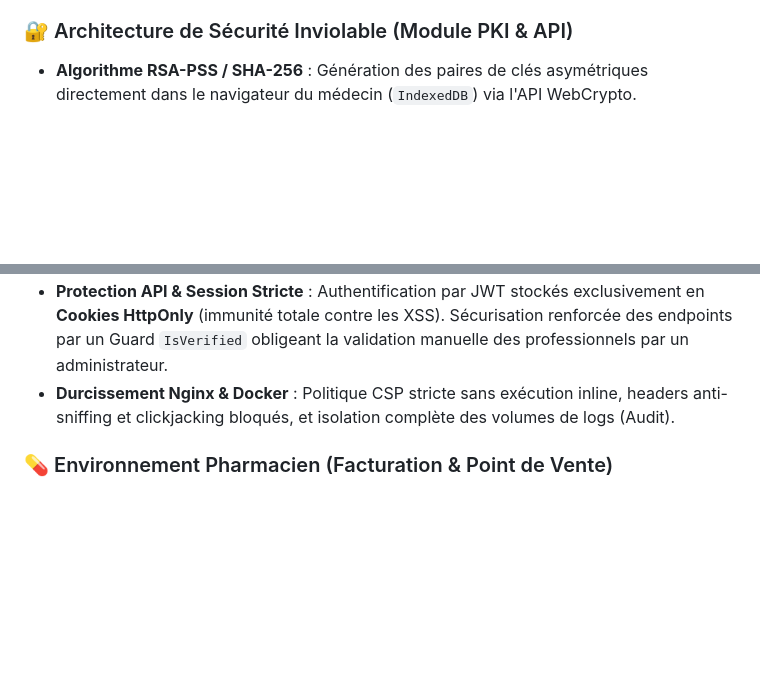
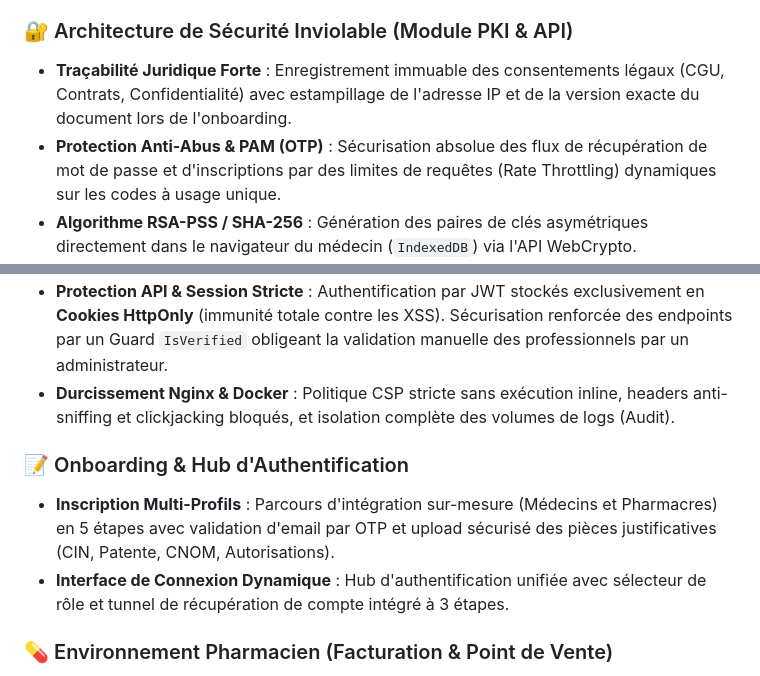
Before and after one commit to chahmed12/Cpharma, a Markdown page: README.md, 2 parts joined by grey strips. GitHub-like rendering; blank space fills up the shorter version.

```diff
--- a/README.md
+++ b/README.md
@@ -36,11 +36,17 @@ L'architecture robuste et "Production-Ready" est le fruit d'une ingénierie avan
 - **Rédaction & Signature** : Ordonnancier intelligent couplé au système de cryptographie local.
 
 ### 🔐 Architecture de Sécurité Inviolable (Module PKI & API)
+- **Traçabilité Juridique Forte** : Enregistrement immuable des consentements légaux (CGU, Contrats, Confidentialité) avec estampillage de l'adresse IP et de la version exacte du document lors de l'onboarding.
+- **Protection Anti-Abus & PAM (OTP)** : Sécurisation absolue des flux de récupération de mot de passe et d'inscriptions par des limites de requêtes (Rate Throttling) dynamiques sur les codes à usage unique.
 - **Algorithme RSA-PSS / SHA-256** : Génération des paires de clés asymétriques directement dans le navigateur du médecin (`IndexedDB`) via l'API WebCrypto.
 - **Sérialisation Canonique** : L'empreinte JSON est structurée récursivement en _UTF-8 strict_ entre JS et Python pour assurer une vérification millimétrée au byte près. Aucune altération n'est tolérée par le Backend.
 - **Vérification Pharmacien Anti-MITM** : Le certificat de l'ordonnance est re-vérifié cryptographiquement *par le navigateur du point de vente*, garantissant qu'aucun réseau ou hacker local n'a falsifié le statut `is_valid`.
 - **Protection API & Session Stricte** : Authentification par JWT stockés exclusivement en **Cookies HttpOnly** (immunité totale contre les XSS). Sécurisation renforcée des endpoints par un Guard `IsVerified` obligeant la validation manuelle des professionnels par un administrateur.
 - **Durcissement Nginx & Docker** : Politique CSP stricte sans exécution inline, headers anti-sniffing et clickjacking bloqués, et isolation complète des volumes de logs (Audit).
+
+### 📝 Onboarding & Hub d'Authentification
+- **Inscription Multi-Profils** : Parcours d'intégration sur-mesure (Médecins et Pharmacres) en 5 étapes avec validation d'email par OTP et upload sécurisé des pièces justificatives (CIN, Patente, CNOM, Autorisations).
+- **Interface de Connexion Dynamique** : Hub d'authentification unifiée avec sélecteur de rôle et tunnel de récupération de compte intégré à 3 étapes.
 
 ### 💊 Environnement Pharmacien (Facturation & Point de Vente)
 - **Délivrance Numérique** : Validation rapide des identifiants d'ordonnances (Hash). Une fois les médicaments distribués, l'ordonnance est marquée stricte avec `is_dispensed=True` pour bloquer la sur-délivrance.
```
